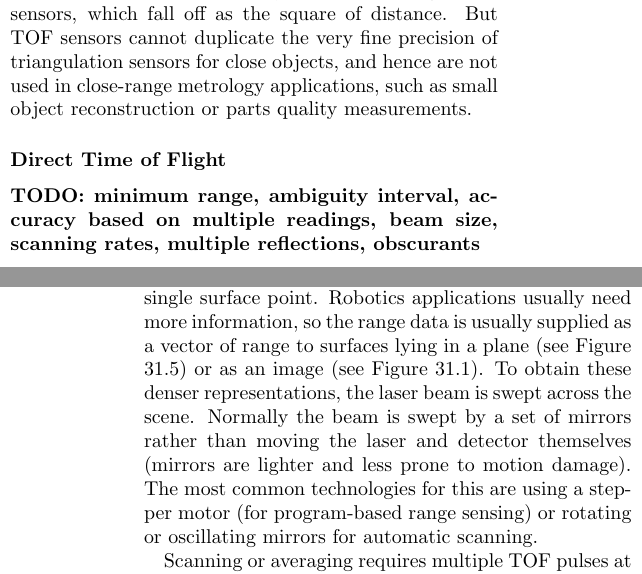
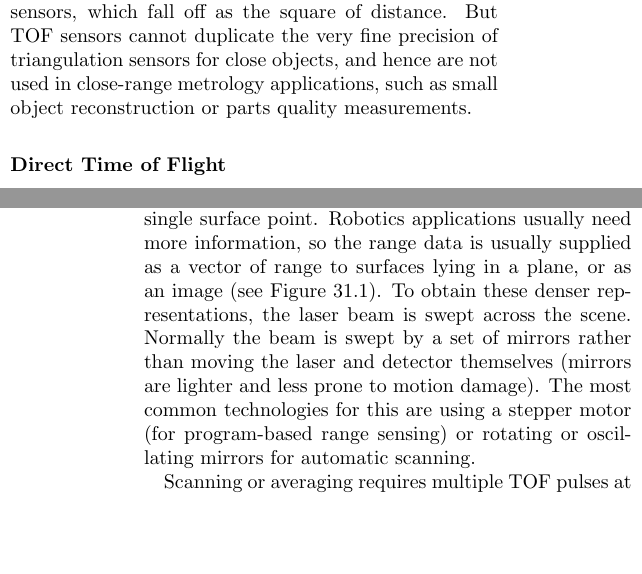
Before and after one commit to kkonolige/ch31, a LaTeX book (ch31.tex): two parts of the columns of pages 5 and 6 of 32, joined at a grey line, cut so that both start at the same text, the shorter picture padded with empty space. Compiled offline with pdfLaTeX.

Commit message:
minor change

```diff
--- a/ch31.tex
+++ b/ch31.tex
@@ -395,9 +395,9 @@ reconstruction or parts quality measurements.
 
 \subsubsection{Direct Time of Flight}
 
-{\bf TODO: minimum range, ambiguity interval, accuracy based on
-  multiple readings, beam size, scanning rates, multiple reflections,
-  obscurants}
+%%{\bf TODO / XXX: minimum range, ambiguity interval, accuracy based on
+%%  multiple readings, beam size, scanning rates, multiple reflections,
+%%  obscurants}
 
 In direct TOF sensors, the travel time is measured by a high-speed
 chronometer.  Laser-based direct TOF range sensors are also called
@@ -421,14 +421,14 @@ multiple readings can reduce the random error in these readings.
 The simplest TOF sensors transmit only a single beam, thus range
 measurements are only obtained from a single surface point.  Robotics
 applications usually need more information, so the range data is
-usually supplied as a vector of range to surfaces lying in a plane
-(see Figure \ref{lineing}) or as an image (see Figure \ref{fig23.1}).
-To obtain these denser representations, the laser beam is swept across
-the scene.  Normally the beam is swept by a set of mirrors rather than
-moving the laser and detector themselves (mirrors are lighter and less
-prone to motion damage).  The most common technologies for this are
-using a stepper motor (for program-based range sensing) or rotating or
-oscillating mirrors for automatic scanning.
+usually supplied as a vector of range to surfaces lying in a plane, or
+as an image (see Figure \ref{fig23.1}).  To obtain these denser
+representations, the laser beam is swept across the scene.  Normally
+the beam is swept by a set of mirrors rather than moving the laser and
+detector themselves (mirrors are lighter and less prone to motion
+damage).  The most common technologies for this are using a stepper
+motor (for program-based range sensing) or rotating or oscillating
+mirrors for automatic scanning.
 
 Scanning or averaging requires multiple TOF pulses at perhaps high
 repetition rates, which can give rise to ambiguity about which pulse is
```
Also changed, not shown: ch31.tex (6 more changed lines).
